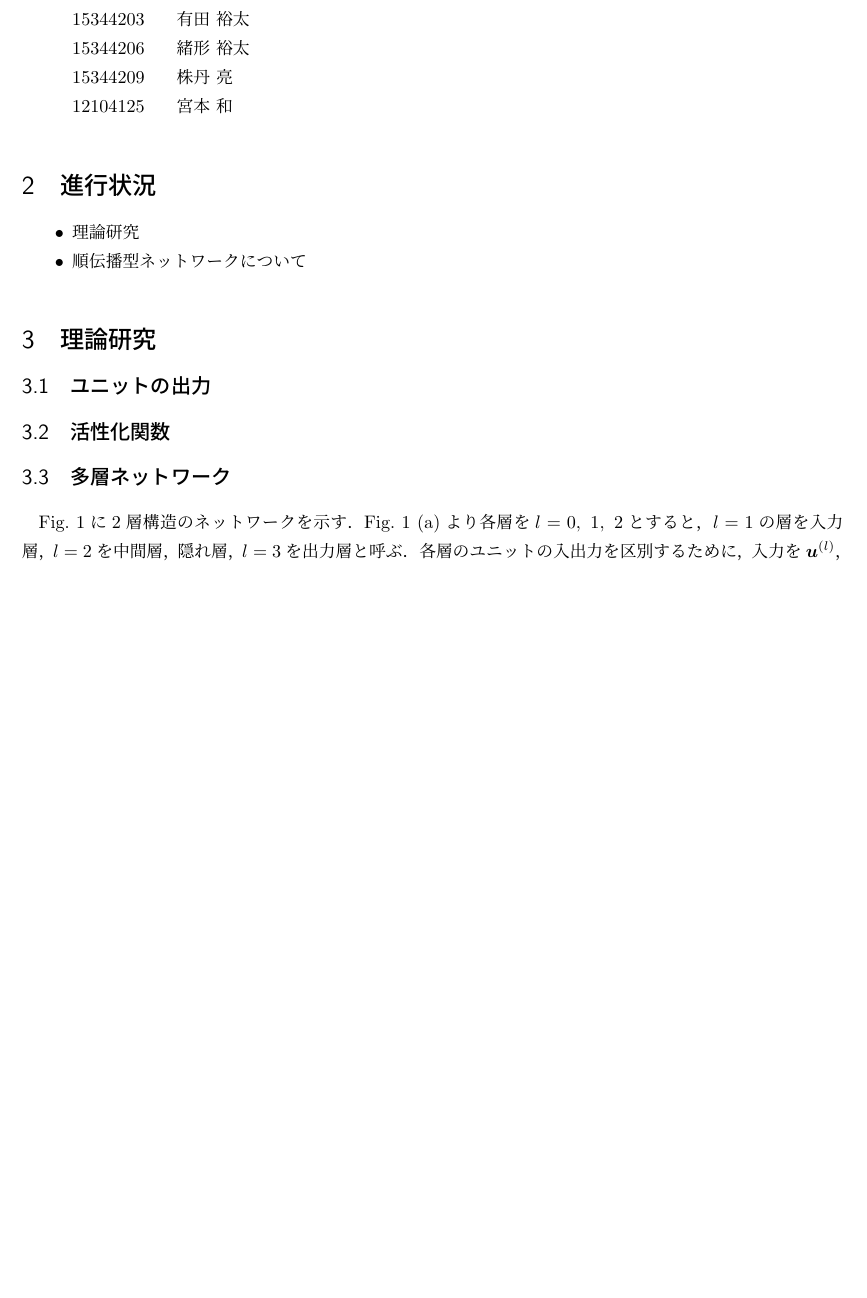
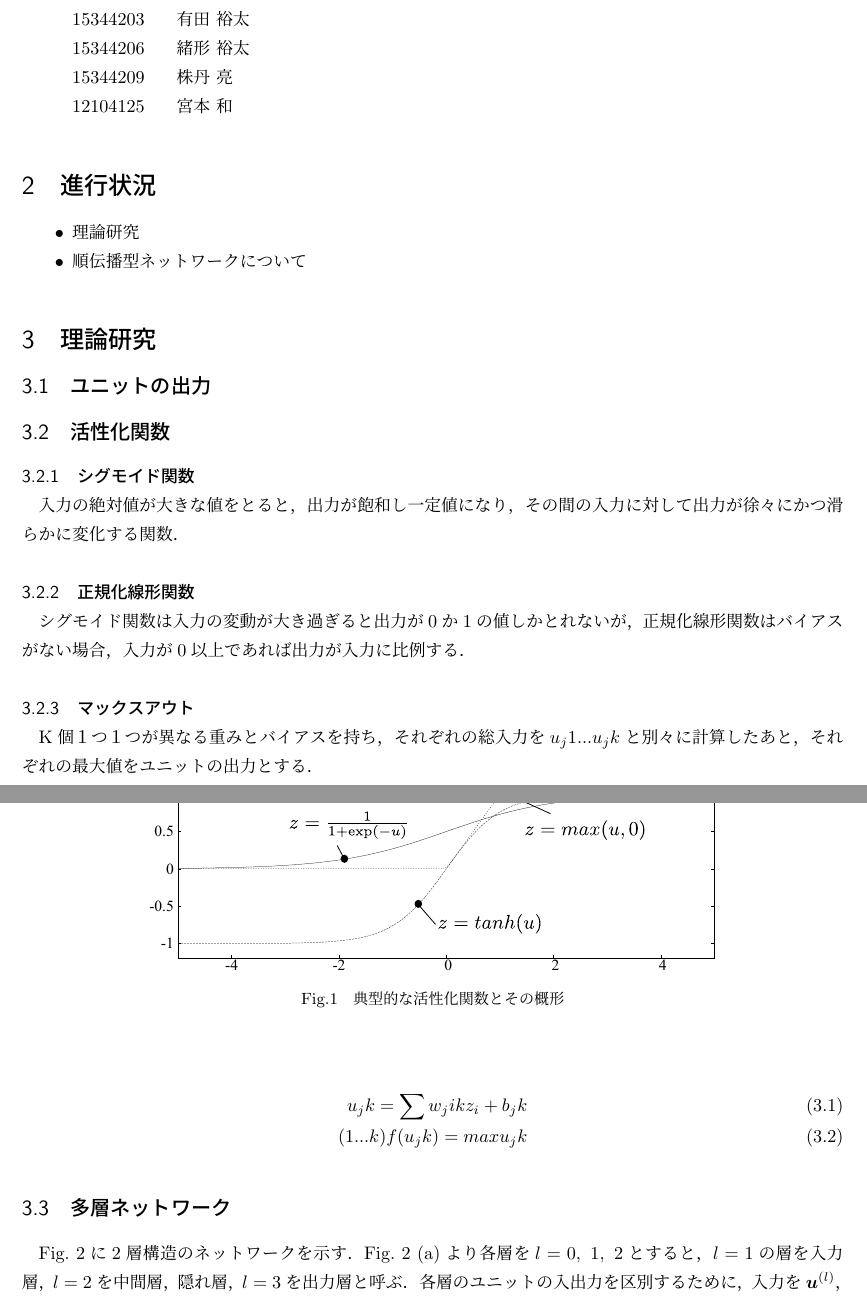
Before and after one commit to Nishida-Lab/lec_caffe, a LaTeX document (reports/04th/document.tex): part of page 1 of 3 before the commit and two parts of pages 1 and 2 of 4 after it, the two joined at a grey line, cut so that both start at the same text, the shorter picture padded with empty space. Compiled offline with pLaTeX and dvipdfmx.

Commit message:
[Add] 3.2

```diff
--- a/reports/04th/document.tex
+++ b/reports/04th/document.tex
@@ -76,6 +76,28 @@
 \subsection{ユニットの出力}
 
 \subsection{活性化関数}
+\subsubsection{シグモイド関数}
+入力の絶対値が大きな値をとると，出力が飽和し一定値になり，その間の入力に
+対して出力が徐々にかつ滑らかに変化する関数．
+\subsubsection{正規化線形関数}
+シグモイド関数は入力の変動が大き過ぎると出力が0か1の値しかとれないが，正
+規化線形関数はバイアスがない場合，入力が0以上であれば出力が入力に比例す
+る．
+\begin{figure}[t]
+ \centering
+ \includegraphics[scale=0.55]{../04th/fig/sigmoid.eps}
+    \caption{典型的な活性化関数とその概形}
+		\label{sigmoid}
+\end{figure}
+\subsubsection{マックスアウト}
+K個１つ１つが異なる重みとバイアスを持ち，それぞれの総入力を
+$u_j1$...$u_jk$と別々に計算したあと，それぞれの最大値をユニットの出力と
+する．
+
+\begin{align}
+ u_jk=\sum w_jik z_i +b_jk\\(1...k)
+ f(u_jk)=max u_jk
+\end{align}
 
 \subsection{多層ネットワーク}
 Fig.~\ref{fig:2層のネットワーク}に2層構造のネットワークを示す．
```
Also changed, not shown: reports/04th/document.pdf, reports/04th/fig/sigmoid.eps (added).
